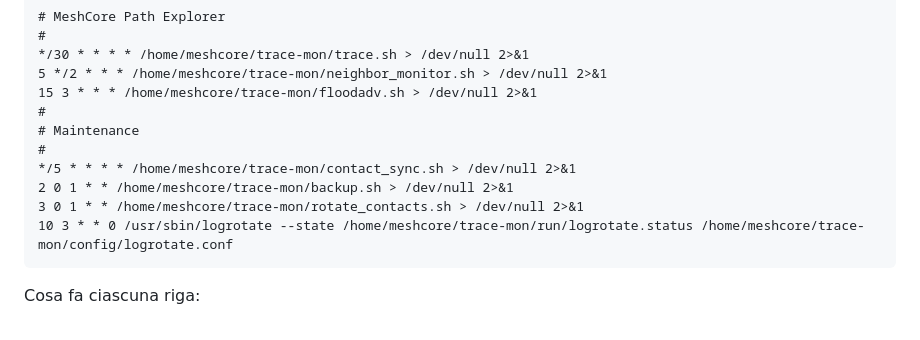
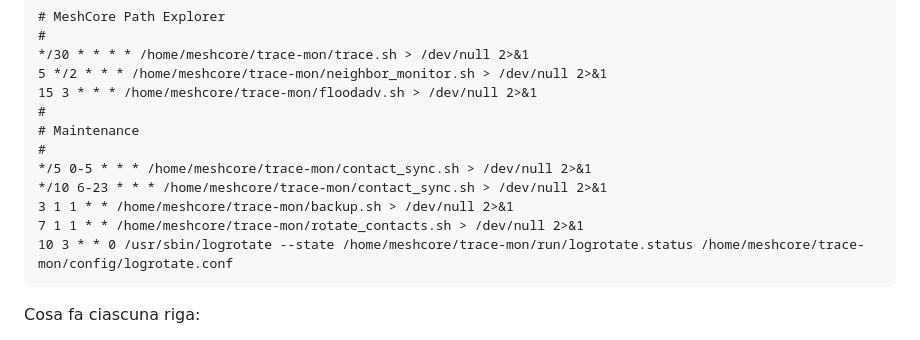
Before and after one commit to fzd2vp4nmb-oss/meshcore-trace-mon, a Markdown page: INSTALL.md, the part around the change. Rendered like a GitHub page.

Commit message:
Aggiornato INSTALL con nuovi set per crontab

````diff
--- a/INSTALL.md
+++ b/INSTALL.md
@@ -517,9 +517,10 @@ Esempio di configurazione, con cadenze di partenza ragionevoli:
 #
 # Maintenance
 #
-*/5 * * * * /home/meshcore/trace-mon/contact_sync.sh > /dev/null 2>&1
-2 0 1 * * /home/meshcore/trace-mon/backup.sh > /dev/null 2>&1
-3 0 1 * * /home/meshcore/trace-mon/rotate_contacts.sh > /dev/null 2>&1
+*/5 0-5 * * * /home/meshcore/trace-mon/contact_sync.sh > /dev/null 2>&1
+*/10 6-23 * * * /home/meshcore/trace-mon/contact_sync.sh > /dev/null 2>&1
+3 1 1 * * /home/meshcore/trace-mon/backup.sh > /dev/null 2>&1
+7 1 1 * * /home/meshcore/trace-mon/rotate_contacts.sh > /dev/null 2>&1
 10 3 * * 0 /usr/sbin/logrotate --state /home/meshcore/trace-mon/run/logrotate.status /home/meshcore/trace-mon/config/logrotate.conf
 ```
 
````
